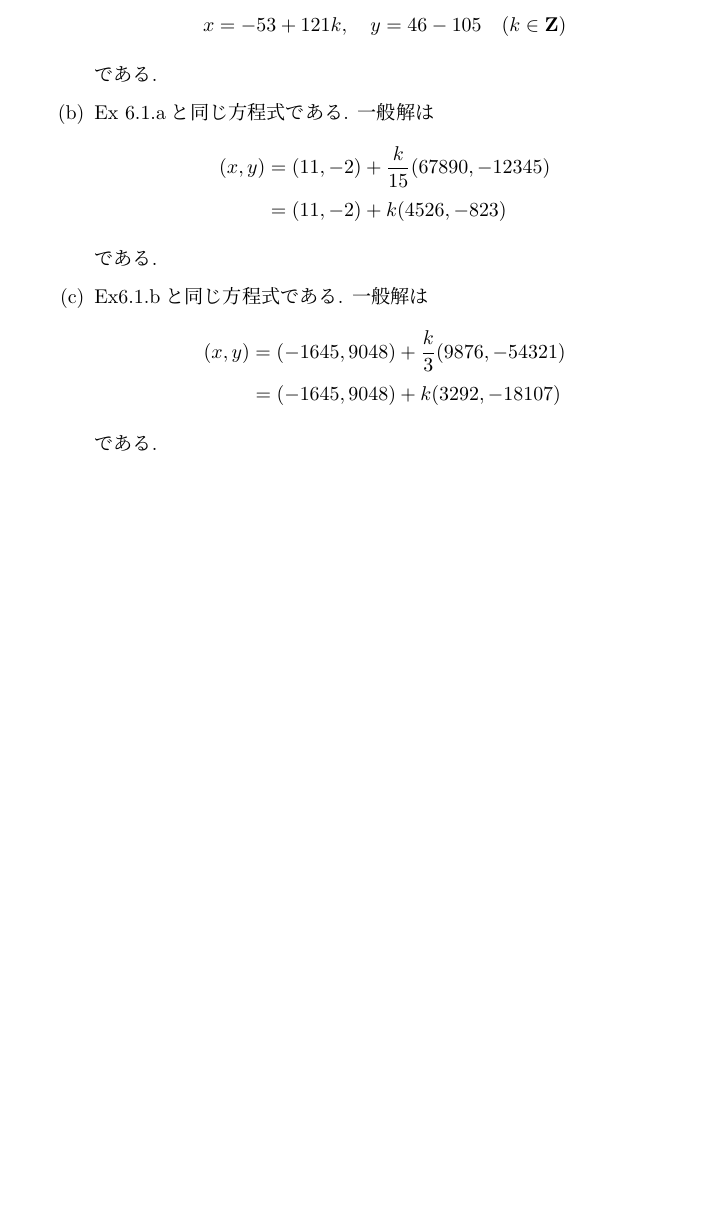
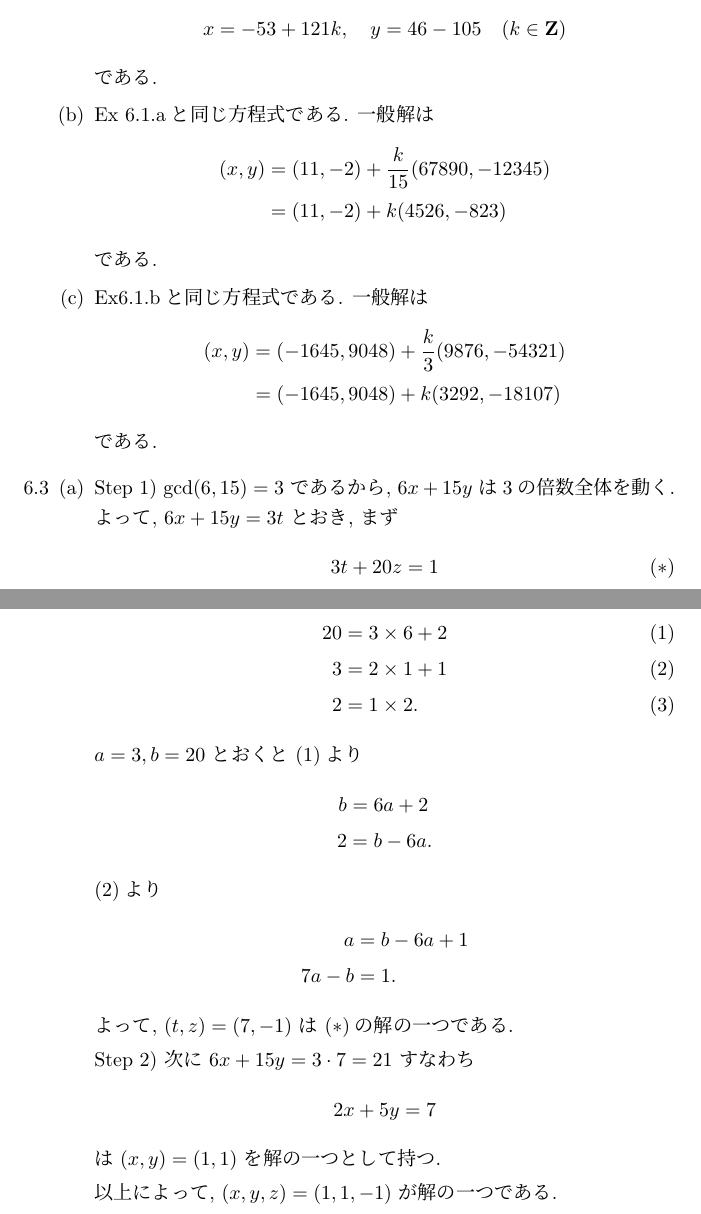
Before and after one commit to yassu/friendly-number-theory, a LaTeX document (mathnote/main.tex, which reads mathnote/ch/ch06.tex): part of page 4 of 4 before the commit and two parts of pages 4 and 5 of 5 after it, the two joined at a grey line, cut so that both start at the same text, the shorter picture padded with empty space. Compiled offline with pLaTeX and dvipdfmx.

Commit message:
solve 6.3.a

```diff
--- a/mathnote/ch/ch06.tex
+++ b/mathnote/ch/ch06.tex
@@ -147,5 +147,40 @@
     \end{align*}
     である.
   \end{enumerate}
+\item
+  \begin{enumerate}[(a)] \item
+    Step 1) $\gcd(6, 15) = 3$ であるから, $6x + 15y$ は$3$の倍数全体を動く.
+    よって, $6x + 15y = 3t$ とおき, まず
+    \begin{align}
+      3t + 20z = 1 \tag{$\ast$}
+    \end{align}
+    の解 $(t, z)$ を探す.
+    ユークリッドの互除法より
+    \begin{align}
+      20 &= 3 \times 6 + 2 \tag{1} \\
+      3 &= 2 \times 1 + 1 \tag{2} \\
+      2 &= 1 \times 2. \tag{3}
+    \end{align}
+    $a = 3, b = 20$ とおくと (1)より
+    \begin{align*}
+      b &= 6a + 2 \\
+      2 &= b - 6a.
+    \end{align*}
+    (2)より
+    \begin{align*}
+    a &= b - 6a + 1 \\
+    7a - b &= 1.
+    \end{align*}
+    よって, $(t, z) = (7, -1)$ は $(\ast)$の解の一つである.
+
+  Step 2)
+    次に $6x + 15y = 3 \cdot 7 = 21$ すなわち
+    \[
+      2x + 5y = 7
+    \]
+    は $(x, y) = (1, 1)$ を解の一つとして持つ.
+
+    以上によって, $(x, y, z) = (1, 1, -1)$ が解の一つである.
+  \end{enumerate}
 \end{enumerate} % }}}
 % }}}
```
Also changed, not shown: mathnote/main.pdf.
